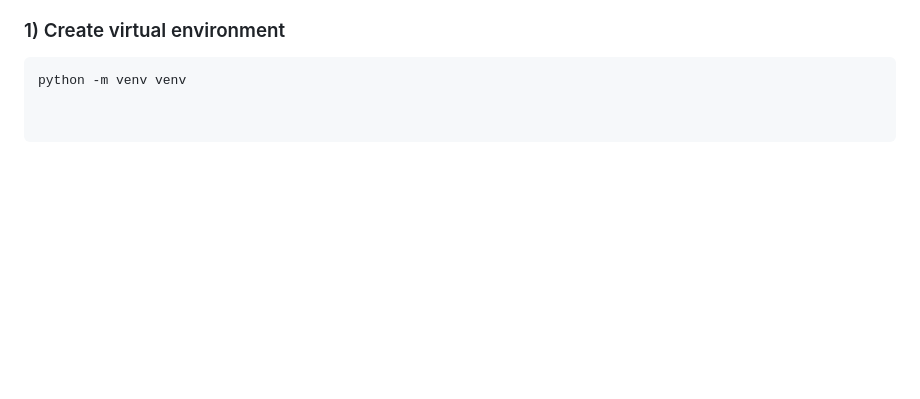
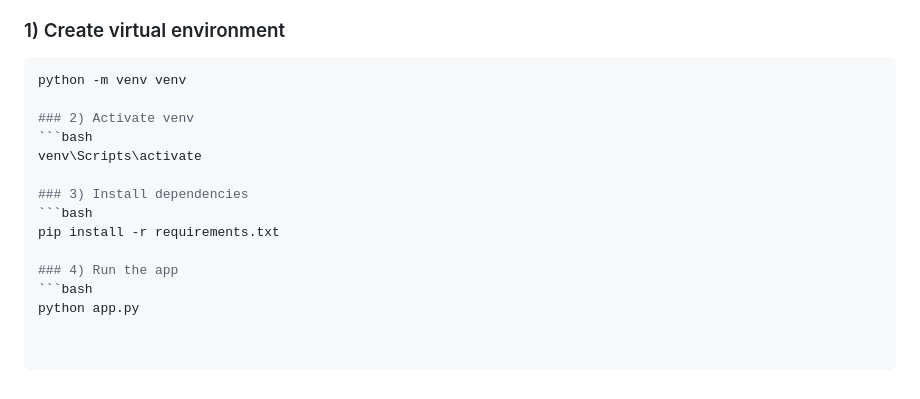
Before and after one commit to Yash-Aparajit/Preventive_Maintenance_System, a Markdown page: README.md, the part around the change. GitHub-like rendering; blank space fills up the shorter version.

````diff
--- a/README.md
+++ b/README.md
@@ -106,3 +106,15 @@ PM_System is designed to be:
 ### 1) Create virtual environment
 ```bash
 python -m venv venv
+
+### 2) Activate venv
+```bash
+venv\Scripts\activate
+
+### 3) Install dependencies
+```bash
+pip install -r requirements.txt
+
+### 4) Run the app
+```bash
+python app.py
````
